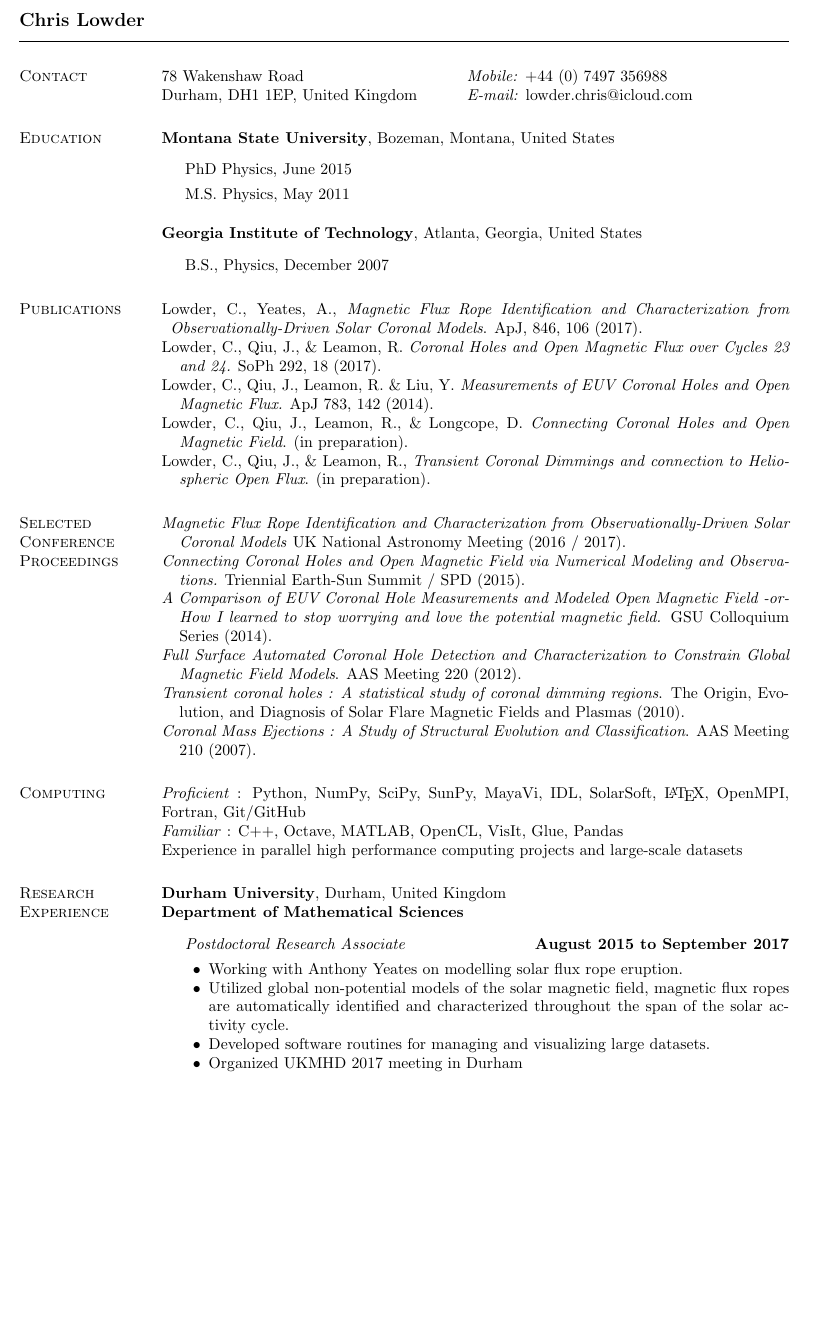
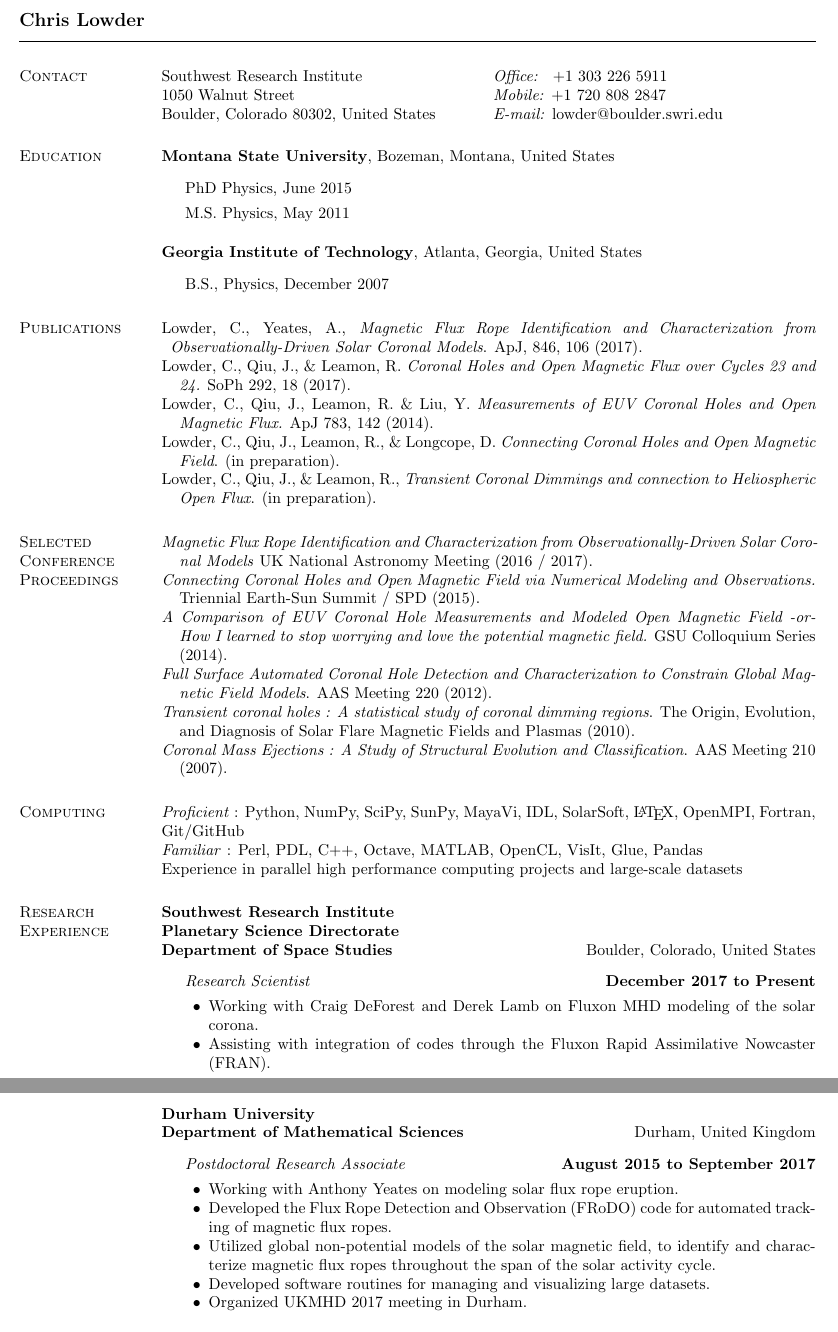
Before and after one commit to lowderchris/cv, a LaTeX CV (lowder-cv.tex): part of page 1 of 3 before the commit and two parts of pages 1 and 2 of 3 after it, the two joined at a grey line, cut so that both start at the same text, the shorter picture padded with empty space. Compiled offline with pdfLaTeX.

Commit message:
Updated CV with current information

```diff
--- a/lowder-cv.tex
+++ b/lowder-cv.tex
@@ -4,7 +4,7 @@
 
 \reversemarginpar
 
-\usepackage[paper=a4paper,
+\usepackage[paper=letterpaper,
             %includefoot, % Uncomment to put page number above margin
             marginparwidth=1.2in,     % Length of section titles
             marginparsep=.05in,       % Space between titles and text
@@ -78,9 +78,9 @@
 \newlength{\rcollength}\setlength{\rcollength}{3.0in}%
 %
 \begin{tabular}[t]{@{}p{\textwidth-\rcollength}p{\rcollength}}
-78 Wakenshaw Road
-                           & \textit{Mobile:} +44 (0) 7497 356988\\
-Durham, DH1 1EP, United Kingdom    & \textit{E-mail:} \href{mailto:lowder.chris@icloud.com}{lowder.chris@icloud.com}
+Southwest Research Institute		& \textit{Office: } +1 303 226 5911\\
+1050 Walnut Street				& \textit{Mobile:} +1 720 808 2847\\
+Boulder, Colorado 80302, United States    & \textit{E-mail:} \href{mailto:lowder@boulder.swri.edu}{lowder@boulder.swri.edu}
 \end{tabular}
 
 \section{Education}
@@ -133,7 +133,7 @@
 \section{Computing}
 \textit{Proficient} : Python, NumPy, SciPy, SunPy, MayaVi, IDL, SolarSoft, \LaTeX, OpenMPI, Fortran, Git/GitHub
 
-\textit{Familiar} : C++, Octave, MATLAB, OpenCL, VisIt, Glue, Pandas
+\textit{Familiar} : Perl, PDL, C++, Octave, MATLAB, OpenCL, VisIt, Glue, Pandas
 
 Experience in parallel high performance computing projects and large-scale datasets
 
@@ -149,21 +149,32 @@
 %\end{outerlist}
 
 \section{Research Experience}
-\href{https://www.dur.ac.uk}{\textbf{Durham University}},
-Durham, United Kingdom\\
-\href{https://www.dur.ac.uk/mathematical.sciences/}{\textbf{Department of Mathematical Sciences}}
+\href{https://www.swri.org}{\textbf{Southwest Research Institute}}\\
+\href{http://www.boulder.swri.edu}{\textbf{Planetary Science Directorate\\ Department of Space Studies}}
+\hfill Boulder, Colorado, United States
 \begin{outerlist}
-\item[] \textit{Postdoctoral Research Associate}%
-        \hfill \textbf{August 2015 to September 2017}
+\item[] \textit{Research Scientist}%
+        \hfill \textbf{December 2017 to Present}
 \begin{innerlist}
-  \item Working with \href{http://www.maths.dur.ac.uk/~bmjg46/}{Anthony Yeates} on modelling solar flux rope eruption.
-  \item Utilized global non-potential models of the solar magnetic field, magnetic flux ropes are automatically identified and characterized throughout the span of the solar activity cycle.
-  \item Developed software routines for managing and visualizing large datasets.
-  \item Organized UKMHD 2017 meeting in Durham
+  \item Working with \href{http://www.boulder.swri.edu/~deforest/}{Craig DeForest} and \href{http://www.boulder.swri.edu/~derek/}{Derek Lamb} on Fluxon MHD modeling of the solar corona.
+  \item Assisting with integration of codes through the Fluxon Rapid Assimilative Nowcaster (FRAN).
   \\
 \end{innerlist}
 
 \end{outerlist}
 
-\pagebreak
+\href{https://www.dur.ac.uk}{\textbf{Durham University}}\\
+\href{https://www.dur.ac.uk/mathematical.sciences/}{\textbf{Department of Mathematical Sciences}}
+\hfill Durham, United Kingdom
+\begin{outerlist}
+\item[] \textit{Postdoctoral Research Associate}%
+        \hfill \textbf{August 2015 to September 2017}
+\begin{innerlist}
+  \item Working with \href{http://www.maths.dur.ac.uk/~bmjg46/}{Anthony Yeates} on modeling solar flux rope eruption.
+  \item Developed the \href{https://github.com/lowderchris/FRoDO}{Flux Rope Detection and Observation (FRoDO)} code for automated tracking of magnetic flux ropes.
+  \item Utilized global non-potential models of the solar magnetic field, to identify and characterize magnetic flux ropes throughout the span of the solar activity cycle.
+  \item Developed software routines for managing and visualizing large datasets.
+  \item Organized UKMHD 2017 meeting in Durham.
+  \\
+\end{innerlist}
 
```
Also changed, not shown: lowder-cv.pdf, lowder-cv.tex (27 more changed lines).
